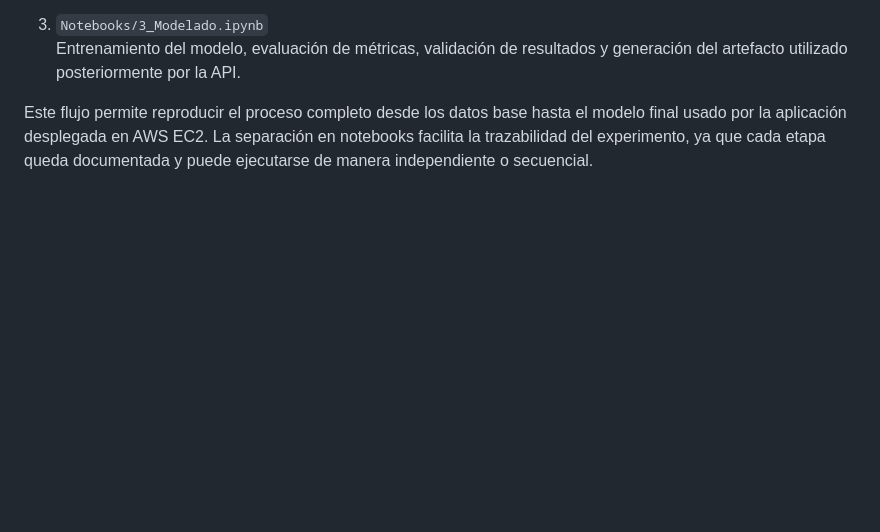
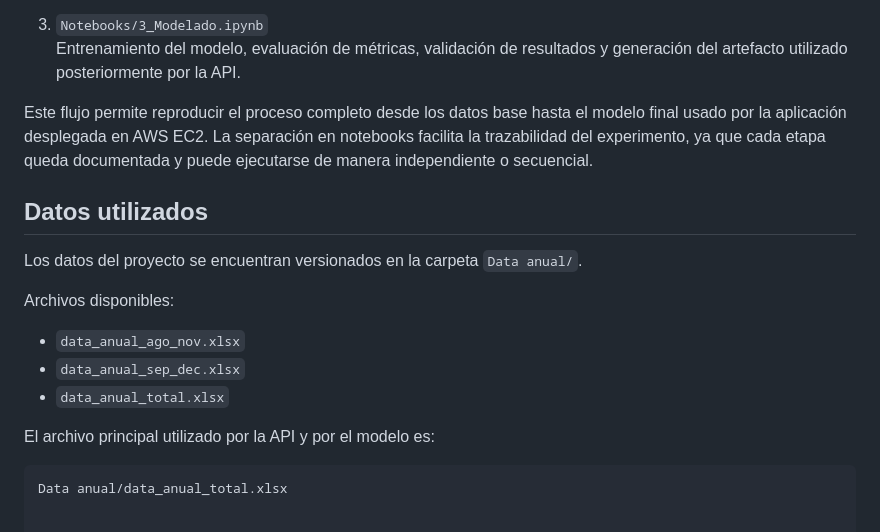
Before and after one commit to spulidov91/clima_cafe_v1, a Markdown page: README.md, the part around the change. GitHub-like rendering; blank space fills up the shorter version.

Commit message:
Document data files used in the project
Added section detailing the data used in the project, including file names and locations.

````diff
--- a/README.md
+++ b/README.md
@@ -121,3 +121,18 @@ El flujo debe ejecutarse en el siguiente orden:
    Entrenamiento del modelo, evaluación de métricas, validación de resultados y generación del artefacto utilizado posteriormente por la API.
 
 Este flujo permite reproducir el proceso completo desde los datos base hasta el modelo final usado por la aplicación desplegada en AWS EC2. La separación en notebooks facilita la trazabilidad del experimento, ya que cada etapa queda documentada y puede ejecutarse de manera independiente o secuencial.
+
+## Datos utilizados
+
+Los datos del proyecto se encuentran versionados en la carpeta `Data anual/`.
+
+Archivos disponibles:
+
+- `data_anual_ago_nov.xlsx`
+- `data_anual_sep_dec.xlsx`
+- `data_anual_total.xlsx`
+
+El archivo principal utilizado por la API y por el modelo es:
+
+```text
+Data anual/data_anual_total.xlsx
````
